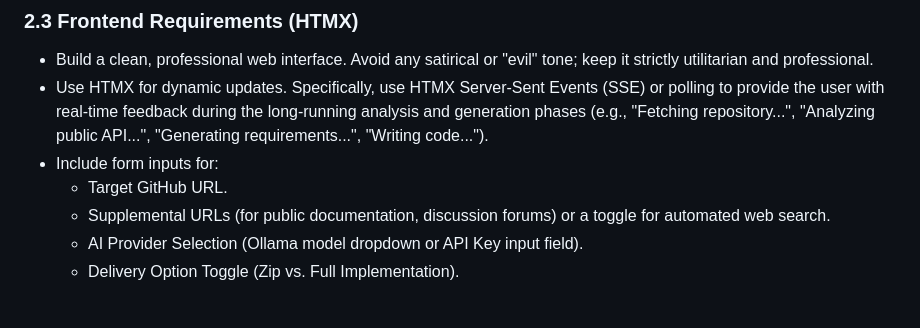
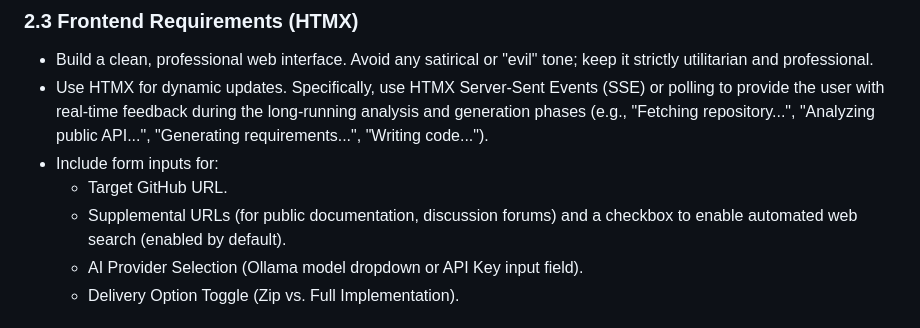
Before and after one commit to Ciemaar/Spite, a Markdown page: AGENT_INSTRUCTIONS.md, the part around the change. Rendered like a GitHub page.

```diff
--- a/AGENT_INSTRUCTIONS.md
+++ b/AGENT_INSTRUCTIONS.md
@@ -35,7 +35,7 @@ You must build two distinct delivery pipelines:
 - Use HTMX for dynamic updates. Specifically, use HTMX Server-Sent Events (SSE) or polling to provide the user with real-time feedback during the long-running analysis and generation phases (e.g., "Fetching repository...", "Analyzing public API...", "Generating requirements...", "Writing code...").
 - Include form inputs for:
   - Target GitHub URL.
-  - Supplemental URLs (for public documentation, discussion forums) or a toggle for automated web search.
+  - Supplemental URLs (for public documentation, discussion forums) and a checkbox to enable automated web search (enabled by default).
   - AI Provider Selection (Ollama model dropdown or API Key input field).
   - Delivery Option Toggle (Zip vs. Full Implementation).
 
```
Also changed, not shown: IMPLEMENTATION_PLAN.md (+2 -2 lines), REQUIREMENTS.md (+3 -3 lines).
